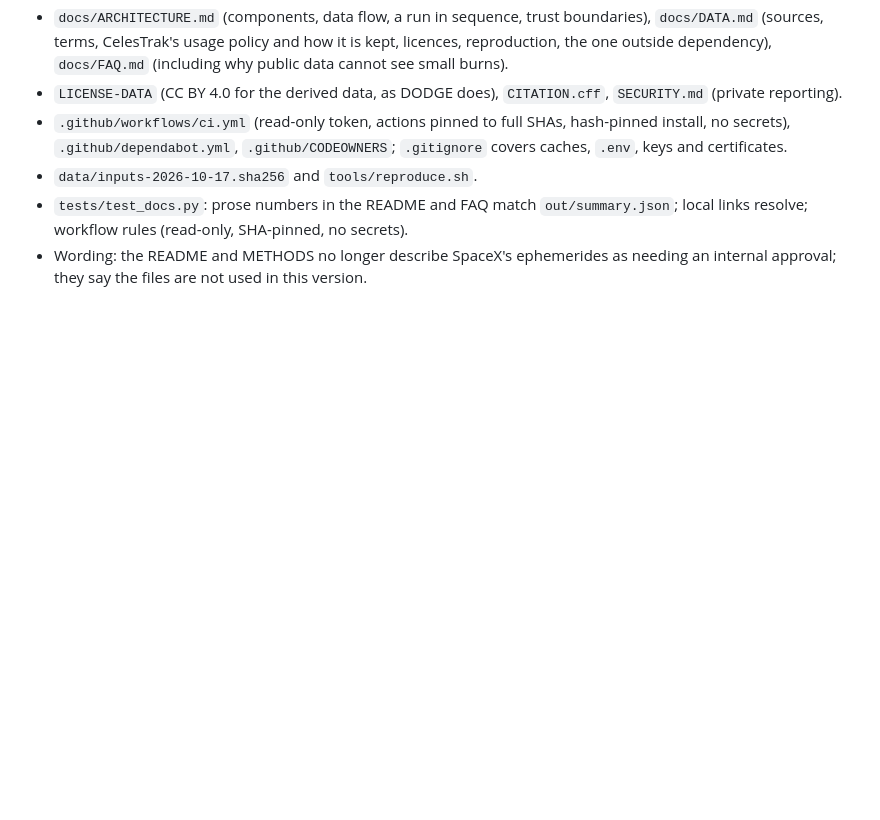
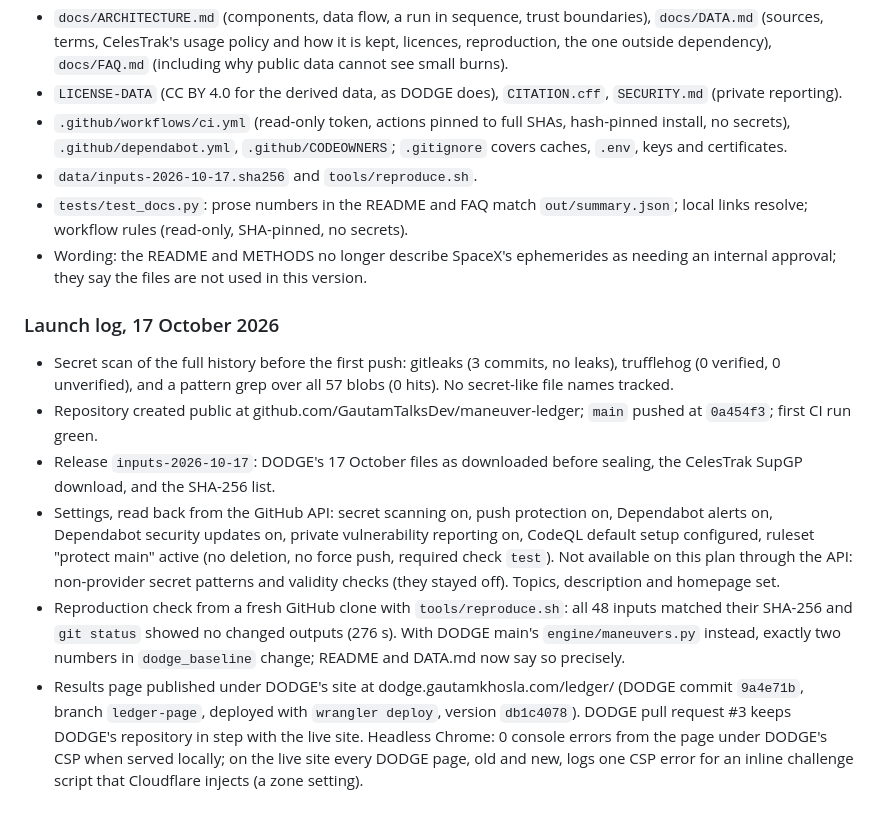
Before and after one commit to GautamTalksDev/maneuver-ledger, a Markdown page: CHANGELOG.md, the part around the change. GitHub-like rendering; blank space fills up the shorter version.

Commit message:
Launch log; exact wording for the DODGE baseline in a reproduction (#3)
CHANGELOG: secret scans, repository creation, inputs release, security
settings as read back from the API, fresh-clone reproduction (byte-identical),
the /ledger/ page under DODGE. README and DATA.md: with DODGE main's stub,
exactly two numbers in dodge_baseline change and the page does not.

Co-authored-by: Claude Opus 5.5 <noreply@anthropic.com>

```diff
--- a/CHANGELOG.md
+++ b/CHANGELOG.md
@@ -46,3 +46,24 @@ Goal:         all of it on 17 October; prior example: DODGE's launch (6 Oct 2026
   rules (read-only, SHA-pinned, no secrets).
 - Wording: the README and METHODS no longer describe SpaceX's ephemerides as needing an internal approval; they say
   the files are not used in this version.
+
+### Launch log, 17 October 2026
+
+- Secret scan of the full history before the first push: gitleaks (3 commits, no leaks), trufflehog (0 verified,
+  0 unverified), and a pattern grep over all 57 blobs (0 hits). No secret-like file names tracked.
+- Repository created public at github.com/GautamTalksDev/maneuver-ledger; `main` pushed at `0a454f3`; first CI run
+  green.
+- Release `inputs-2026-10-17`: DODGE's 17 October files as downloaded before sealing, the CelesTrak SupGP download,
+  and the SHA-256 list.
+- Settings, read back from the GitHub API: secret scanning on, push protection on, Dependabot alerts on, Dependabot
+  security updates on, private vulnerability reporting on, CodeQL default setup configured, ruleset "protect main"
+  active (no deletion, no force push, required check `test`). Not available on this plan through the API:
+  non-provider secret patterns and validity checks (they stayed off). Topics, description and homepage set.
+- Reproduction check from a fresh GitHub clone with `tools/reproduce.sh`: all 48 inputs matched their SHA-256 and
+  `git status` showed no changed outputs (276 s). With DODGE main's `engine/maneuvers.py` instead, exactly two numbers
+  in `dodge_baseline` change; README and DATA.md now say so precisely.
+- Results page published under DODGE's site at dodge.gautamkhosla.com/ledger/ (DODGE commit `9a4e71b`, branch
+  `ledger-page`, deployed with `wrangler deploy`, version `db1c4078`). DODGE pull request #3 keeps DODGE's
+  repository in step with the live site. Headless Chrome: 0 console errors from the page under DODGE's CSP when
+  served locally; on the live site every DODGE page, old and new, logs one CSP error for an inline challenge script
+  that Cloudflare injects (a zone setting).
```
Also changed, not shown: README.md (+3 -2 lines), docs/DATA.md (+3 -2 lines).
